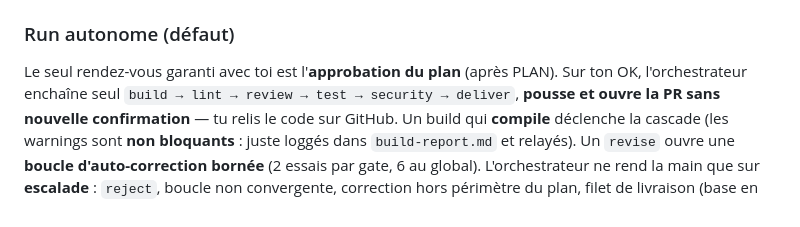
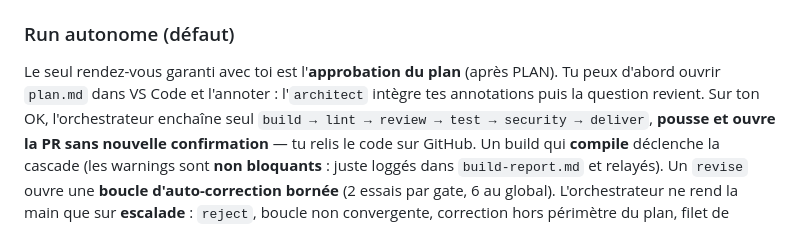
Before and after one commit to mickaelfrancois/legion, a Markdown page: plugins/legion/README.md, the part around the change. Drawn GitHub-style.

Commit message:
feat(battle): ask plan approval through AskUserQuestion with VS Code review
Plan approval (step 6) becomes an AskUserQuestion: approve, open plan.md
in VS Code to annotate, or request a change. Annotations are diffed against
a snapshot and fed back to the architect as revise FAILs.

Co-Authored-By: Claude Opus 5.5 <noreply@anthropic.com>

```diff
--- a/plugins/legion/README.md
+++ b/plugins/legion/README.md
@@ -58,8 +58,9 @@ optionnelle et répétable : elle n'existe que si la PR reçoit des commentaires
 
 ### Run autonome (défaut)
 
-Le seul rendez-vous garanti avec toi est l'**approbation du plan** (après PLAN). Sur
-ton OK, l'orchestrateur enchaîne seul `build → lint → review → test → security →
+Le seul rendez-vous garanti avec toi est l'**approbation du plan** (après PLAN). Tu peux
+d'abord ouvrir `plan.md` dans VS Code et l'annoter : l'`architect` intègre tes annotations
+puis la question revient. Sur ton OK, l'orchestrateur enchaîne seul `build → lint → review → test → security →
 deliver`, **pousse et ouvre la PR sans nouvelle confirmation** — tu relis le code sur
 GitHub. Un build qui **compile** déclenche la cascade (les warnings sont **non
 bloquants** : juste loggés dans `build-report.md` et relayés). Un `revise` ouvre une
```
Also changed, not shown: 2 other files.
